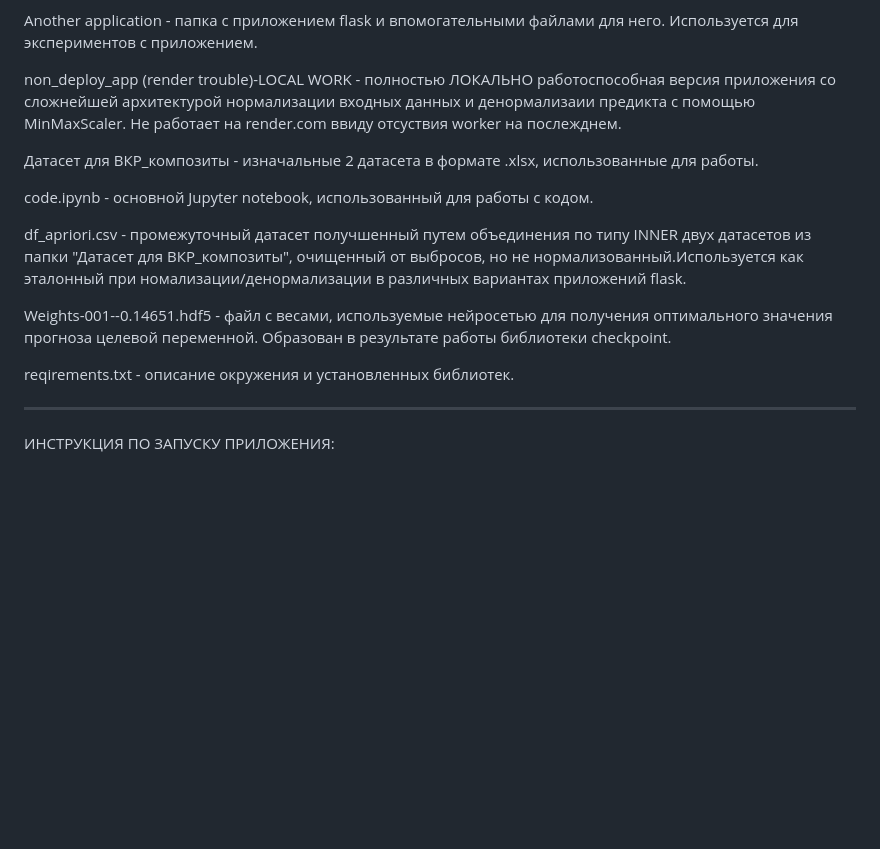
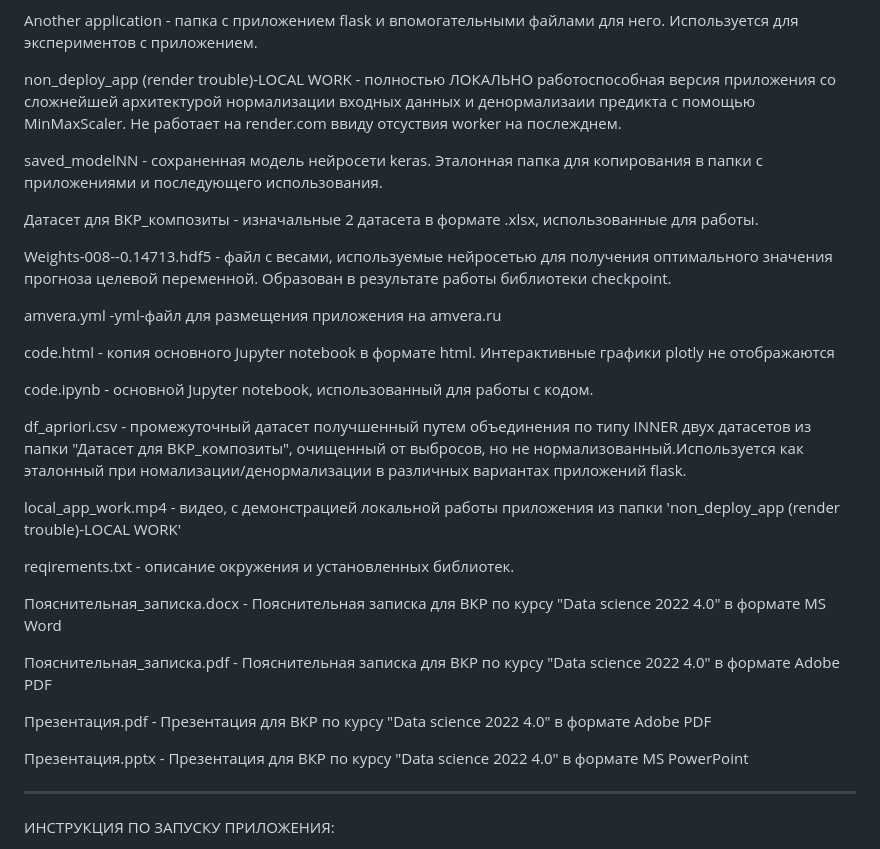
Before and after one commit to bls-89/BMSTU, a Markdown page: README.md, the part around the change. GitHub-like rendering; blank space fills up the shorter version.

```diff
--- a/README.md
+++ b/README.md
@@ -8,16 +8,32 @@ Another application - папка с приложением flask и впомог
 
 non_deploy_app (render trouble)-LOCAL WORK - полностью ЛОКАЛЬНО работоспособная версия приложения со сложнейшей архитектурой нормализации входных данных и денормализаии предикта с помощью MinMaxScaler. Не работает на render.com ввиду отсуствия worker на послежднем.
 
+saved_modelNN - сохраненная модель нейросети keras. Эталонная папка для копирования в папки с приложениями и последующего использования.
+
 Датасет для ВКР_композиты - изначальные 2 датасета в формате .xlsx, использованные для работы.
+
+Weights-008--0.14713.hdf5 - файл с весами, используемые нейросетью для получения оптимального значения прогноза целевой переменной. Образован в результате работы библиотеки checkpoint.
+
+amvera.yml -yml-файл для размещения приложения на amvera.ru
+
+code.html - копия основного Jupyter notebook в формате html. Интерактивные графики plotly не отображаются
 
 code.ipynb - основной Jupyter notebook, использованный для работы с кодом.
 
+
 df_apriori.csv - промежуточный датасет получшенный путем объединения по типу INNER двух датасетов из папки "Датасет для ВКР_композиты", очищенный от выбросов, но не нормализованный.Используется как эталонный при номализации/денормализации в различных вариантах приложений flask.
 
-Weights-001--0.14651.hdf5 - файл с весами, используемые нейросетью для получения оптимального значения прогноза целевой переменной. Образован в результате работы библиотеки checkpoint.
+local_app_work.mp4 - видео, с демонстрацией локальной работы приложения из папки 'non_deploy_app (render trouble)-LOCAL WORK'
 
 reqirements.txt - описание окружения и установленных библиотек.
 
+Пояснительная_записка.docx - Пояснительная записка для ВКР по курсу "Data science 2022 4.0" в формате MS Word
+
+Пояснительная_записка.pdf - Пояснительная записка для ВКР по курсу "Data science 2022 4.0" в формате Adobe PDF
+
+Презентация.pdf - Презентация для ВКР по курсу "Data science 2022 4.0" в формате Adobe PDF
+
+Презентация.pptx - Презентация для ВКР по курсу "Data science 2022 4.0" в формате MS PowerPoint
 ___________________________________________________________________
 ИНСТРУКЦИЯ ПО ЗАПУСКУ ПРИЛОЖЕНИЯ:
 
```
